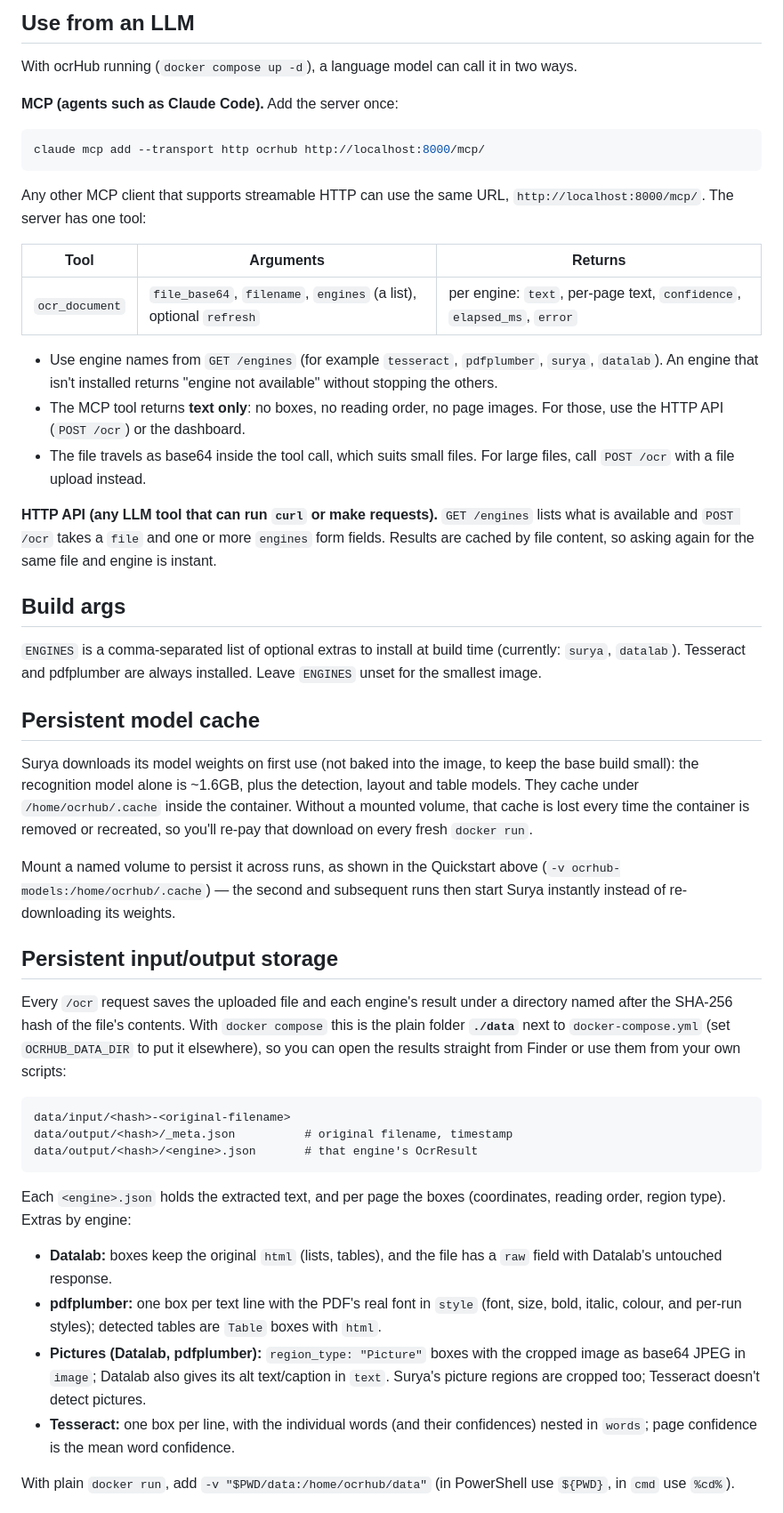
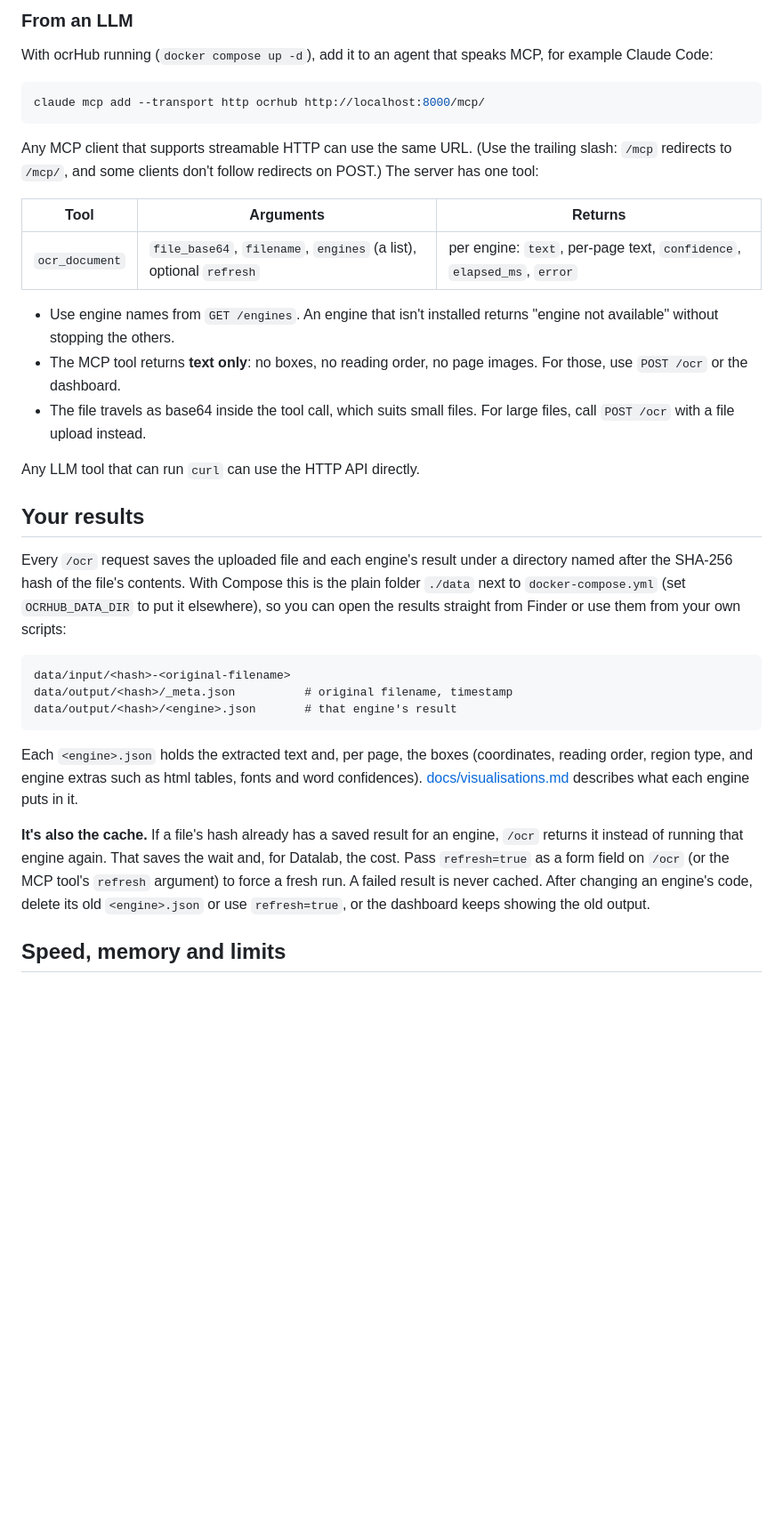
Before and after one commit to MiSky8/ocrHUB, a Markdown page: README.md, the part around one of its changes. Shown at 89% size. Rendered like a GitHub page; blank space fills up the shorter version.

````diff
--- a/README.md
+++ b/README.md
@@ -104,84 +86,55 @@ redirects on POST should target `/mcp/` directly.
 
-## Use from an LLM
+### From an LLM
 
-With ocrHub running (`docker compose up -d`), a language model can call it
-in two ways.
-
-**MCP (agents such as Claude Code).** Add the server once:
+With ocrHub running (`docker compose up -d`), add it to an agent that speaks MCP,
+for example Claude Code:
 
 ```bash
 claude mcp add --transport http ocrhub http://localhost:8000/mcp/
 ```
 
-Any other MCP client that supports streamable HTTP can use the same URL,
-`http://localhost:8000/mcp/`. The server has one tool:
+Any MCP client that supports streamable HTTP can use the same URL. (Use the
+trailing slash: `/mcp` redirects to `/mcp/`, and some clients don't follow
+redirects on POST.) The server has one tool:
 
 | Tool | Arguments | Returns |
 |---|---|---|
 | `ocr_document` | `file_base64`, `filename`, `engines` (a list), optional `refresh` | per engine: `text`, per-page text, `confidence`, `elapsed_ms`, `error` |
 
-- Use engine names from `GET /engines` (for example `tesseract`, `pdfplumber`,
-  `surya`, `datalab`). An engine that isn't installed returns
+- Use engine names from `GET /engines`. An engine that isn't installed returns
   "engine not available" without stopping the others.
 - The MCP tool returns **text only**: no boxes, no reading order, no page
-  images. For those, use the HTTP API (`POST /ocr`) or the dashboard.
+  images. For those, use `POST /ocr` or the dashboard.
 - The file travels as base64 inside the tool call, which suits small files.
   For large files, call `POST /ocr` with a file upload instead.
 
-**HTTP API (any LLM tool that can run `curl` or make requests).**
-`GET /engines` lists what is available and `POST /ocr` takes a `file` and one
-or more `engines` form fields. Results are cached by file content, so asking
-again for the same file and engine is instant.
+Any LLM tool that can run `curl` can use the HTTP API directly.
 
-## Build args
+## Your results
 
-`ENGINES` is a comma-separated list of optional extras to install at
-build time (currently: `surya`, `datalab`). Tesseract and
-pdfplumber are always installed. Leave `ENGINES` unset for the smallest
-image.
-
-## Persistent model cache
-
-Surya downloads its model weights on first use (not baked into the
-image, to keep the base build small): the recognition model alone is
-~1.6GB, plus the detection, layout and table models. They cache under
-`/home/ocrhub/.cache` inside the container. Without a mounted volume, that cache is lost
-every time the container is removed or recreated, so you'll re-pay
-that download on every fresh `docker run`.
-
-Mount a named volume to persist it across runs, as shown in the
-Quickstart above (`-v ocrhub-models:/home/ocrhub/.cache`) — the second and
-subsequent runs then start Surya instantly instead of
-re-downloading its weights.
-
-## Persistent input/output storage
-
-Every `/ocr` request saves the uploaded file and each engine's result
-under a directory named after the SHA-256 hash of the file's contents.
-With `docker compose` this is the plain folder **`./data`** next to
-`docker-compose.yml` (set `OCRHUB_DATA_DIR` to put it elsewhere), so you can
-open the results straight from Finder or use them from your own scripts:
+Every `/ocr` request saves the uploaded file and each engine's result under a
+directory named after the SHA-256 hash of the file's contents. With Compose this
+is the plain folder `./data` next to `docker-compose.yml` (set `OCRHUB_DATA_DIR`
+to put it elsewhere), so you can open the results straight from Finder or use
+them from your own scripts:
 
 ```
 data/input/<hash>-<original-filename>
 data/output/<hash>/_meta.json          # original filename, timestamp
-data/output/<hash>/<engine>.json       # that engine's OcrResult
+data/output/<hash>/<engine>.json       # that engine's result
 ```
 
-Each `<engine>.json` holds the extracted text, and per page the boxes
-(coordinates, reading order, region type). Extras by engine:
+Each `<engine>.json` holds the extracted text and, per page, the boxes
+(coordinates, reading order, region type, and engine extras such as html tables,
+fonts and word confidences). [docs/visualisations.md](docs/visualisations.md)
+describes what each engine puts in it.
 
-- **Datalab:** boxes keep the original `html` (lists, tables), and the file has
-  a `raw` field with Datalab's untouched response.
-- **pdfplumber:** one box per text line with the PDF's real font in `style`
-  (font, size, bold, italic, colour, and per-run styles); detected tables are
-  `Table` boxes with `html`.
-- **Pictures (Datalab, pdfplumber):** `region_type: "Picture"` boxes with the
-  cropped image as base64 JPEG in `image`; Datalab also gives its alt
-  text/caption in `text`. Surya's picture regions are cropped too; Tesseract doesn't detect pictures.
-- **Tesseract:** one box per line, with the individual words (and their
-  confidences) nested in `words`; page confidence is the mean word confidence.
+**It's also the cache.** If a file's hash already has a saved result for an
+engine, `/ocr` returns it instead of running that engine again. That saves
+the wait and, for Datalab, the cost. Pass `refresh=true` as a form field on `/ocr`
+(or the MCP tool's `refresh` argument) to force a fresh run. A failed result is
+never cached. After changing an engine's code, delete its old `<engine>.json`
+or use `refresh=true`, or the dashboard keeps showing the old output.
 
-With plain `docker run`, add `-v "$PWD/data:/home/ocrhub/data"` (in
-PowerShell use `${PWD}`, in `cmd` use `%cd%`).
+## Speed, memory and limits
 
````
Also changed, not shown: other parts of README.md (+101 -142 lines).
